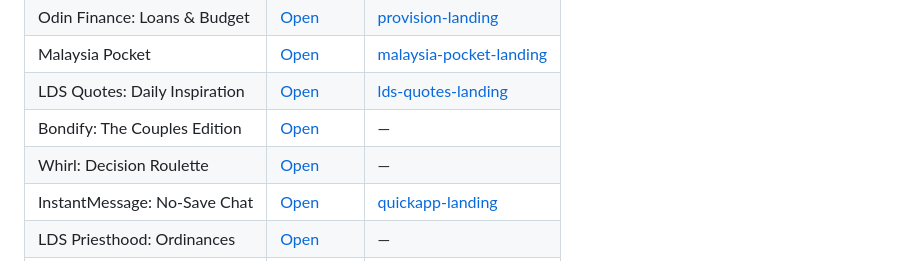
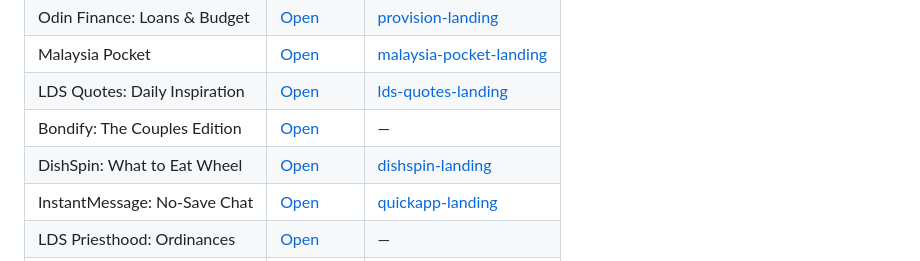
Before and after one commit to zhiyao92/ios-apps, a Markdown page: README.md, the part around the change. GitHub-like rendering.

Commit message:
Correct the DishSpin row and link its landing page
The table still listed the app under its old "Whirl: Decision Roulette"
name with no landing page, so the one public index of the portfolio
pointed at a name that no longer exists on the App Store. index.html
already had the current card; only the README was stale.

Co-Authored-By: Claude Opus 5 <noreply@anthropic.com>

```diff
--- a/README.md
+++ b/README.md
@@ -34,7 +34,7 @@ two URLs.
 | Malaysia Pocket | [Open](https://apps.apple.com/us/app/malaysia-pocket/id1504421248) | [malaysia-pocket-landing](https://zhiyao92.github.io/malaysia-pocket-landing/) |
 | LDS Quotes: Daily Inspiration | [Open](https://apps.apple.com/us/app/lds-quotes-daily-inspiration/id1506121689) | [lds-quotes-landing](https://zhiyao92.github.io/lds-quotes-landing/) |
 | Bondify: The Couples Edition | [Open](https://apps.apple.com/us/app/bondify-the-couples-edition/id6761910667) | — |
-| Whirl: Decision Roulette | [Open](https://apps.apple.com/us/app/whirl-decision-roulette/id6760835509) | — |
+| DishSpin: What to Eat Wheel | [Open](https://apps.apple.com/us/app/dishspin/id6760835509) | [dishspin-landing](https://zhiyao92.github.io/dishspin-landing/) |
 | InstantMessage: No-Save Chat | [Open](https://apps.apple.com/us/app/instantmessage-no-save-chat/id1540915370) | [quickapp-landing](https://zhiyao92.github.io/quickapp-landing/) |
 | LDS Priesthood: Ordinances | [Open](https://apps.apple.com/us/app/lds-priesthood-ordinances/id1502509285) | — |
 | LDS Conferences | [Open](https://apps.apple.com/us/app/lds-conferences/id1483787977) | — |
```
